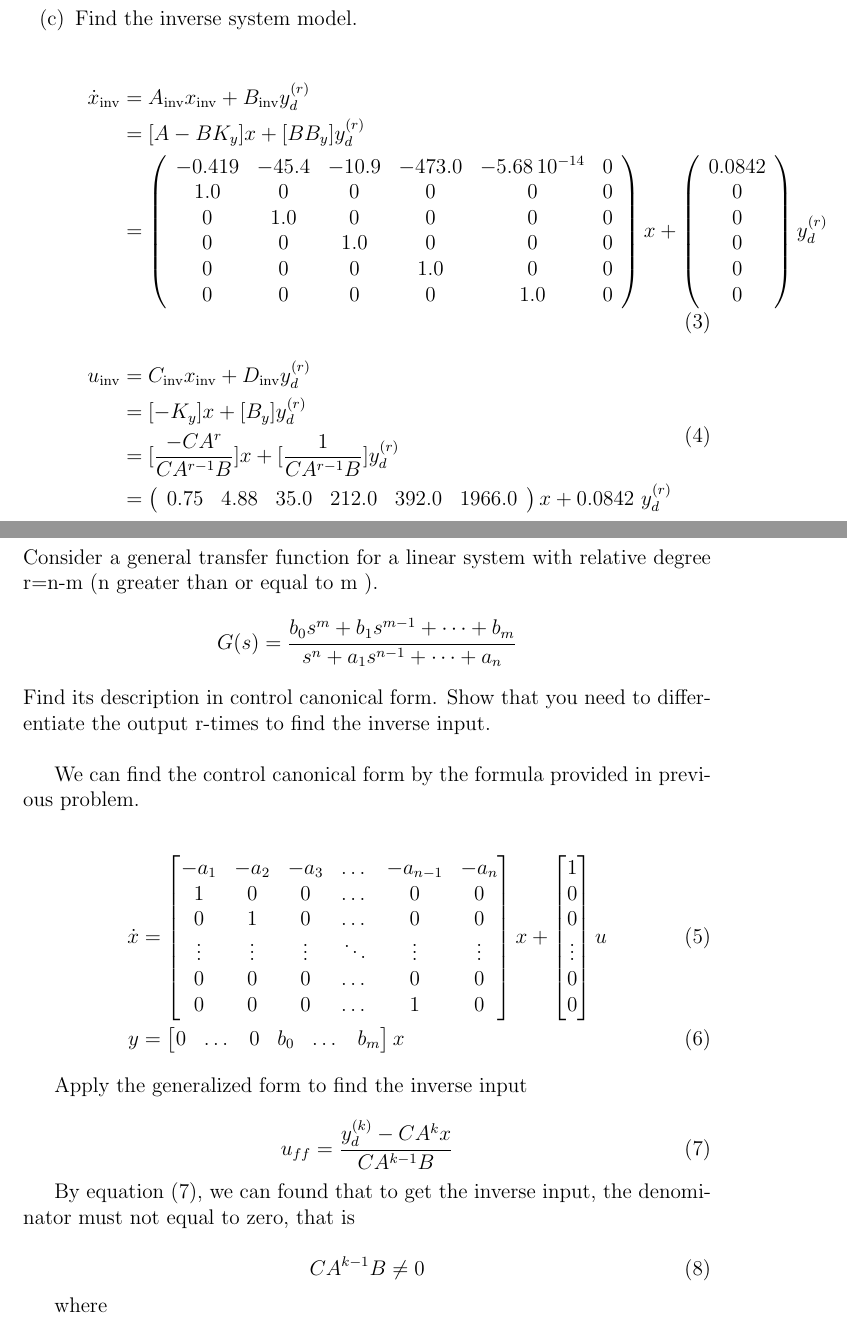
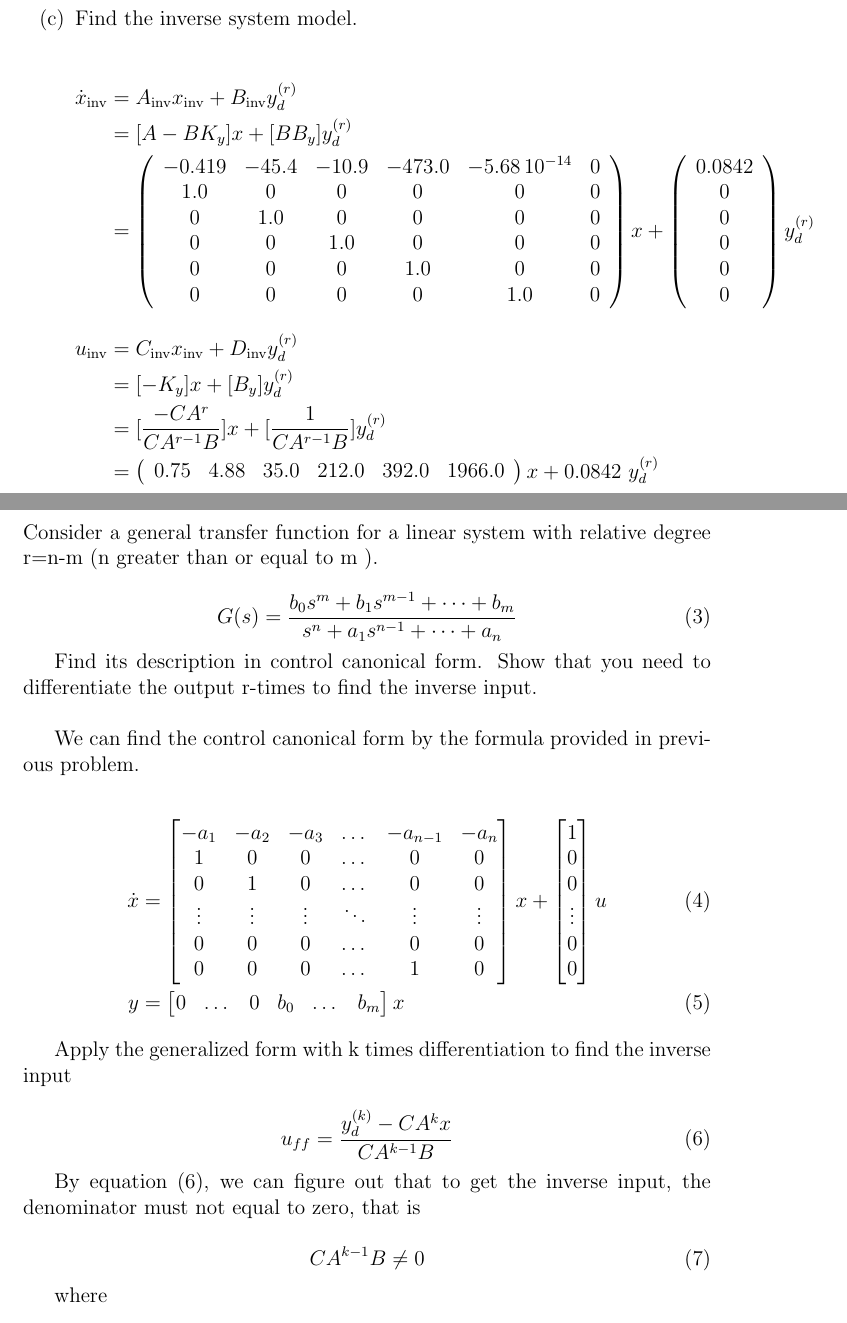
Before and after one commit to d4n1elchen/feedfoward-control, a LaTeX problem sheet (HW1/hw1.tex): two parts of pages 3 and 14 of 15, joined at a grey line, cut so that both start at the same text. Compiled offline with pdfLaTeX.

Commit message:
Update equations

```diff
--- a/HW1/hw1.tex
+++ b/HW1/hw1.tex
@@ -71,7 +71,7 @@
 
     \item Find the inverse system model.
 
-    \begin{align}
+    \begin{align*}
       \begin{split}
       \dot{x}_\text{inv} &= A_\text{inv} x_\text{inv} + B_\text{inv} y^{(r)}_d \\
              &= [A - BK_y] x + [BB_y] y^{(r)}_d \\
@@ -84,7 +84,7 @@
              &= [\frac{-CA^r}{CA^{r-1}B}] x + [\frac{1}{CA^{r-1}B}] y^{(r)}_d \\
              &= \left(\begin{array}{cccccc} 0.75 & 4.88 & 35.0 & 212.0 & 392.0 & 1966.0 \end{array}\right) x + 0.0842\ y^{(r)}_d
       \end{split}
-    \end{align}
+    \end{align*}
 
     \clearpage
 
@@ -214,9 +214,11 @@
 
   \section{Problem 2}
   Consider a general transfer function for a linear system with relative degree r=n-m (n greater than or equal to m ).
-  $$
-  G(s) = \frac{b_0 s^m + b_1 s^{m-1} + \dots + b_m}{s^n + a_1 s^{n-1} + \dots + a_n}
-  $$
+
+  \begin{equation}
+    G(s) = \frac{b_0 s^m + b_1 s^{m-1} + \dots + b_m}{s^n + a_1 s^{n-1} + \dots + a_n}
+  \end{equation}
+
   Find its description in control canonical form. Show that you need to differentiate the
   output r-times to find the inverse input.
 
@@ -243,14 +245,14 @@
     \end{bmatrix} x
   \end{align}
 
-  Apply the generalized form to find the inverse input
+  Apply the generalized form with k times differentiation to find the inverse input
 
   \begin{equation}
     u_{ff} = \frac{y^{(k)}_d - CA^kx}{CA^{k-1}B}
     \label{eq:inverseinput}
   \end{equation}
 
-  By equation (\ref{eq:inverseinput}), we can found that to get the inverse input, the denominator must not equal to zero, that is
+  By equation (\ref{eq:inverseinput}), we can figure out that to get the inverse input, the denominator must not equal to zero, that is
 
   \begin{equation}
     CA^{k-1}B \neq 0
```
Also changed, not shown: HW1/hw1.pdf.
